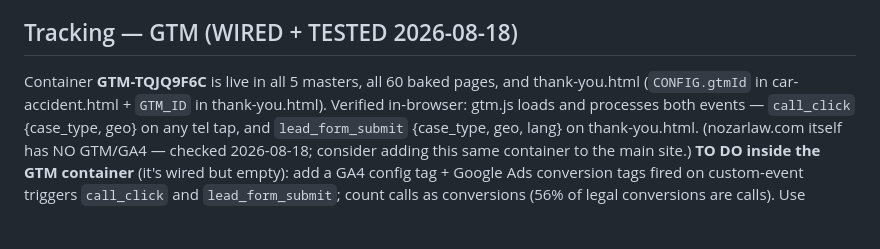
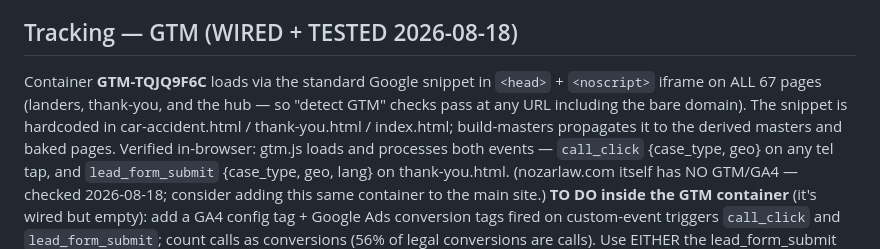
Before and after one commit to jonathandkennedy/nozar, a Markdown page: HANDOFF.md, the part around the change. GitHub-like rendering; blank space fills up the shorter version.

Commit message:
HANDOFF: GTM via canonical head snippet on all pages
Co-Authored-By: Claude Fable 5 <noreply@anthropic.com>

```diff
--- a/HANDOFF.md
+++ b/HANDOFF.md
@@ -48,8 +48,11 @@ for production. Speed-to-lead is the whole game: 5-min response = 21x qualificat
 (MIT).
 
 ## Tracking — GTM (WIRED + TESTED 2026-08-18)
-Container **GTM-TQJQ9F6C** is live in all 5 masters, all 60 baked pages, and
-thank-you.html (`CONFIG.gtmId` in car-accident.html + `GTM_ID` in thank-you.html).
+Container **GTM-TQJQ9F6C** loads via the standard Google snippet in `<head>` +
+`<noscript>` iframe on ALL 67 pages (landers, thank-you, and the hub — so
+"detect GTM" checks pass at any URL including the bare domain). The snippet is
+hardcoded in car-accident.html / thank-you.html / index.html; build-masters
+propagates it to the derived masters and baked pages.
 Verified in-browser: gtm.js loads and processes both events —
 `call_click` {case_type, geo} on any tel tap, and `lead_form_submit`
 {case_type, geo, lang} on thank-you.html. (nozarlaw.com itself has NO GTM/GA4 —
```
